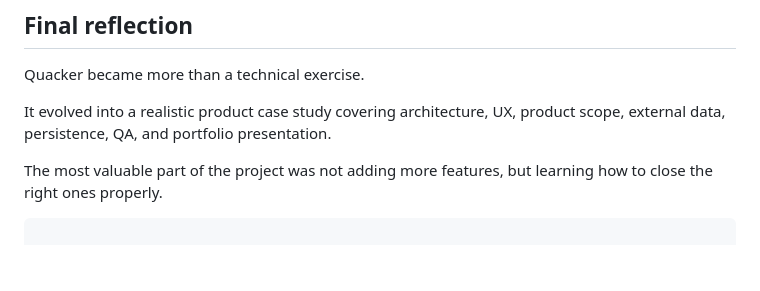
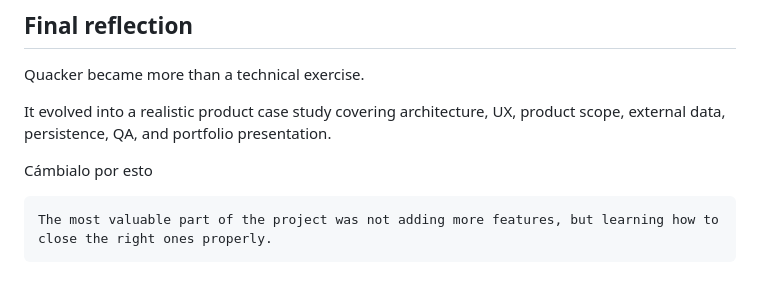
Before and after one commit to paulaasensio14/quacker, a Markdown page: CASE_STUDY.md, the part around the change. Drawn GitHub-style; blank space fills up the shorter version.

Commit message:
docs: update case study to improve clarity and formatting

`````diff
--- a/CASE_STUDY.md
+++ b/CASE_STUDY.md
@@ -669,6 +669,9 @@ Quacker became more than a technical exercise.
 
 It evolved into a realistic product case study covering architecture, UX, product scope, external data, persistence, QA, and portfolio presentation.
 
+
+Cámbialo por esto
+
+```md
 The most valuable part of the project was not adding more features, but learning how to close the right ones properly.
-
-````
+```
`````
